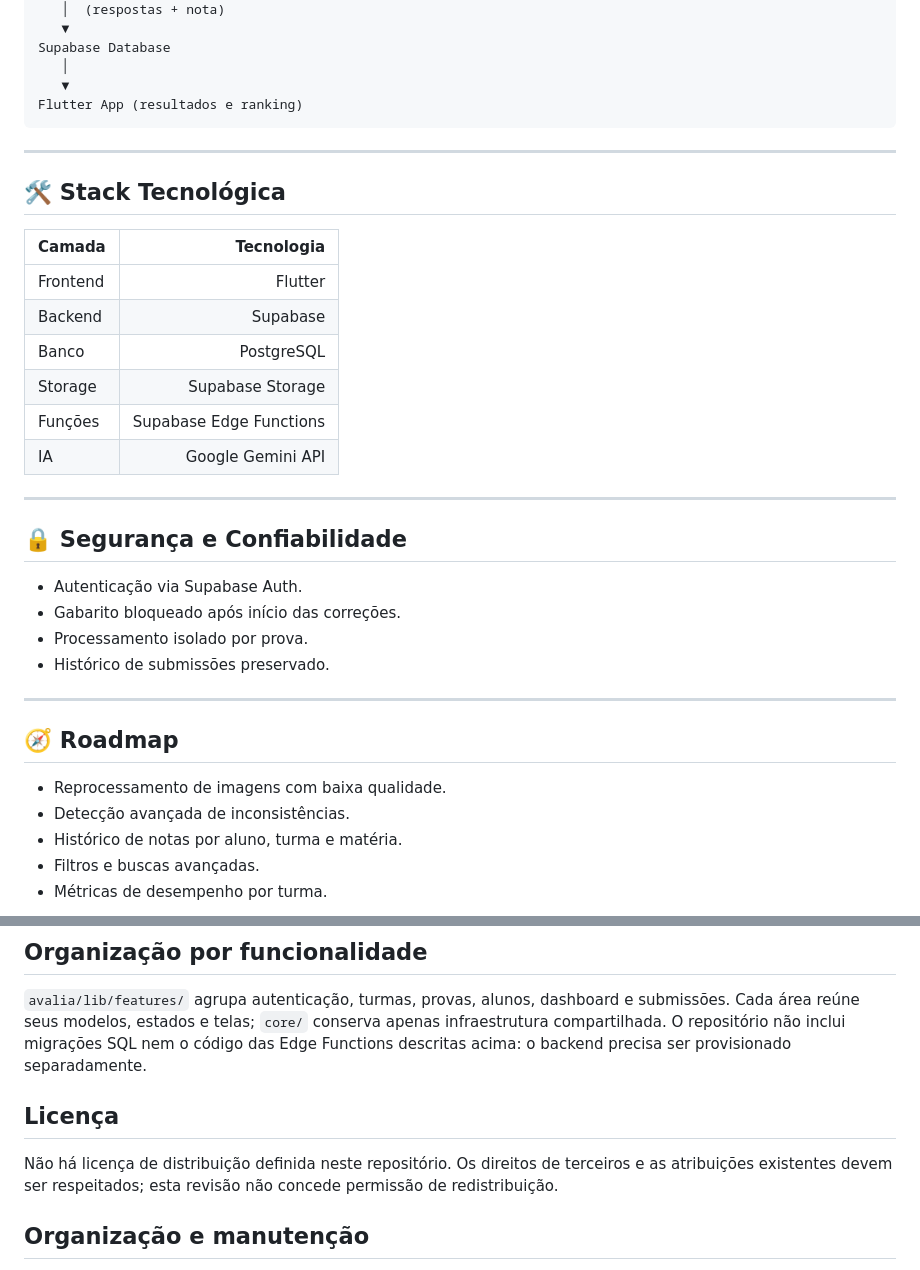
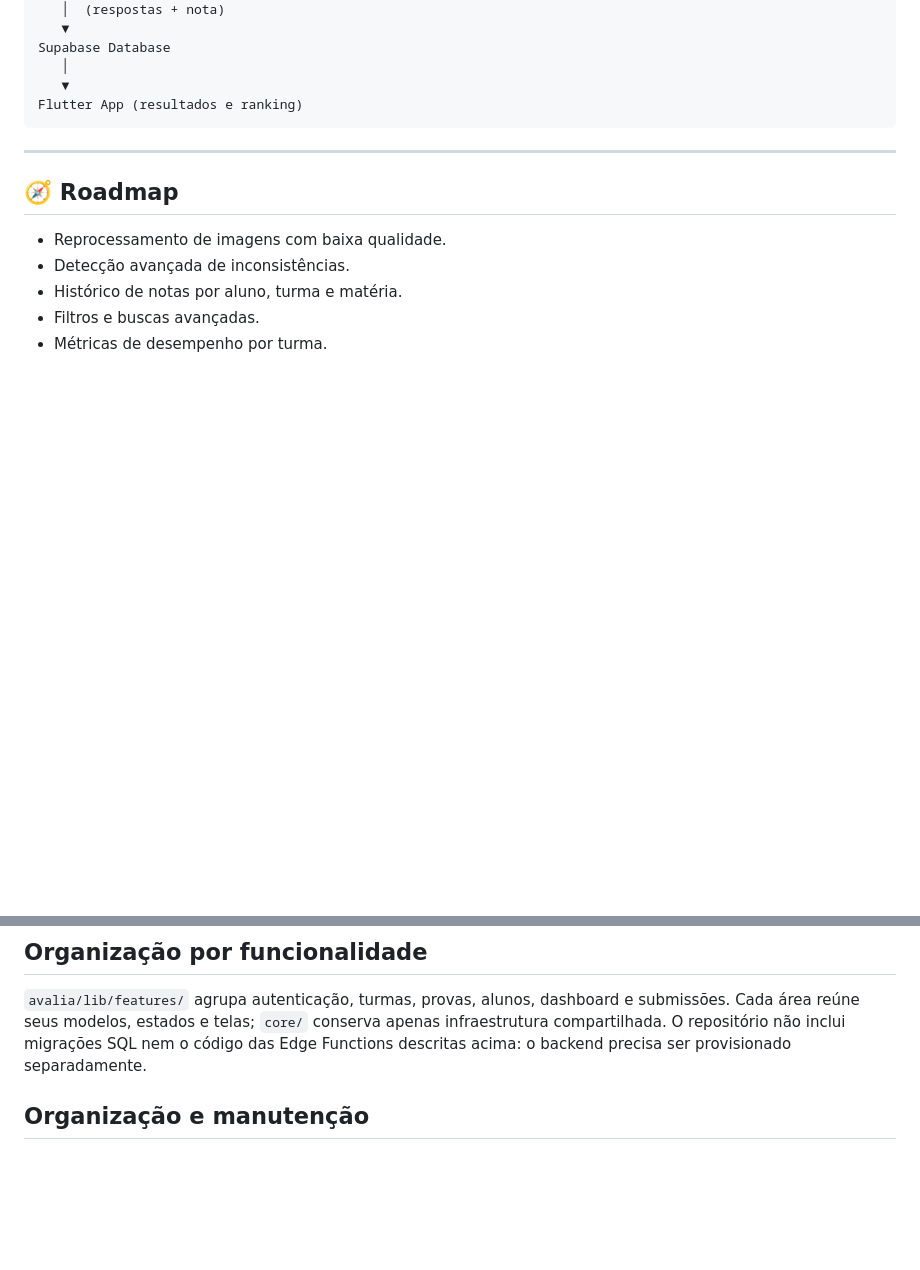
Before and after one commit to FloraRosaPupo/projeto_Avalia, a Markdown page: README.md, 2 parts joined by grey strips. Rendered like a GitHub page; blank space fills up the shorter version.

```diff
--- a/README.md
+++ b/README.md
@@ -90,28 +50,6 @@ Flutter App (resultados e ranking)
 
 ---
 
-## 🛠️ Stack Tecnológica
-
-| Camada     | Tecnologia                   |
-|------------|-----------------------------:|
-| Frontend   | Flutter                      |
-| Backend    | Supabase                     |
-| Banco      | PostgreSQL                   |
-| Storage    | Supabase Storage             |
-| Funções    | Supabase Edge Functions      |
-| IA         | Google Gemini API            |
-
----
-
-## 🔒 Segurança e Confiabilidade
-
-- Autenticação via Supabase Auth.
-- Gabarito bloqueado após início das correções.
-- Processamento isolado por prova.
-- Histórico de submissões preservado.
-
----
-
 ## 🧭 Roadmap
 
 - Reprocessamento de imagens com baixa qualidade.
@@ -150,12 +87,6 @@ A CI valida análise e testes em pushes e pull requests. Serviços externos prec
 
 `avalia/lib/features/` agrupa autenticação, turmas, provas, alunos, dashboard e submissões. Cada área reúne seus modelos, estados e telas; `core/` conserva apenas infraestrutura compartilhada. O repositório não inclui migrações SQL nem o código das Edge Functions descritas acima: o backend precisa ser provisionado separadamente.
 
-
-## Licença
-
-Não há licença de distribuição definida neste repositório. Os direitos de terceiros e as atribuições existentes devem ser respeitados; esta revisão não concede permissão de redistribuição.
-
-
 ## Organização e manutenção
 
 Features auth/classes/students/exams/submissions/dashboard agrupam seus modelos e apresentação. `ClassCubit` depende do contrato `ClassRepository`, com implementação Supabase separada; autenticação também usa contrato. Os demais Cubits recebem cliente Supabase por injeção onde acessavam o singleton. Cubit exerce o papel de estado da apresentação; não foi duplicado com outro ViewModel.
```
Also changed, not shown: other parts of README.md (+15 -56 lines).
